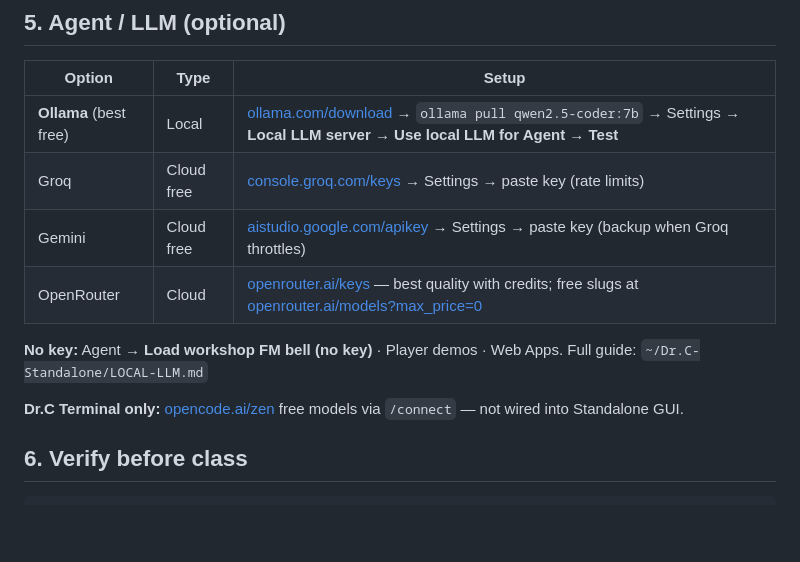
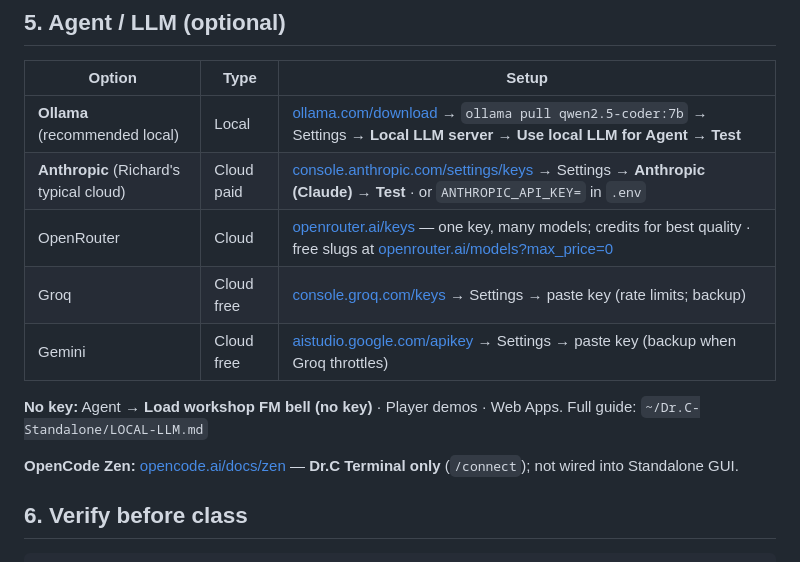
Before and after one commit to csounder/Dr.C-Workshop-Demo, a Markdown page: MAC-ATTENDEE-HANDOUT.md, the part around the change. GitHub-like rendering; blank space fills up the shorter version.

```diff
--- a/MAC-ATTENDEE-HANDOUT.md
+++ b/MAC-ATTENDEE-HANDOUT.md
@@ -74,14 +74,15 @@ Launcher prepends `~/bin` + `~/Applications/Csound` so Csound 7 wins over Homebr
 
 | Option | Type | Setup |
 |--------|------|-------|
-| **Ollama** (best free) | Local | [ollama.com/download](https://ollama.com/download) → `ollama pull qwen2.5-coder:7b` → Settings → **Local LLM server** → **Use local LLM for Agent** → **Test** |
-| Groq | Cloud free | [console.groq.com/keys](https://console.groq.com/keys) → Settings → paste key (rate limits) |
+| **Ollama** (recommended local) | Local | [ollama.com/download](https://ollama.com/download) → `ollama pull qwen2.5-coder:7b` → Settings → **Local LLM server** → **Use local LLM for Agent** → **Test** |
+| **Anthropic** (Richard's typical cloud) | Cloud paid | [console.anthropic.com/settings/keys](https://console.anthropic.com/settings/keys) → Settings → **Anthropic (Claude)** → **Test** · or `ANTHROPIC_API_KEY=` in `.env` |
+| OpenRouter | Cloud | [openrouter.ai/keys](https://openrouter.ai/keys) — one key, many models; credits for best quality · free slugs at [openrouter.ai/models?max_price=0](https://openrouter.ai/models?max_price=0) |
+| Groq | Cloud free | [console.groq.com/keys](https://console.groq.com/keys) → Settings → paste key (rate limits; backup) |
 | Gemini | Cloud free | [aistudio.google.com/apikey](https://aistudio.google.com/apikey) → Settings → paste key (backup when Groq throttles) |
-| OpenRouter | Cloud | [openrouter.ai/keys](https://openrouter.ai/keys) — best quality with credits; free slugs at [openrouter.ai/models?max_price=0](https://openrouter.ai/models?max_price=0) |
 
 **No key:** Agent → **Load workshop FM bell (no key)** · Player demos · Web Apps. Full guide: `~/Dr.C-Standalone/LOCAL-LLM.md`
 
-**Dr.C Terminal only:** [opencode.ai/zen](https://opencode.ai/docs/zen/) free models via `/connect` — not wired into Standalone GUI.
+**OpenCode Zen:** [opencode.ai/docs/zen](https://opencode.ai/docs/zen/) — **Dr.C Terminal only** (`/connect`); not wired into Standalone GUI.
 
 ## 6. Verify before class
 
```
Also changed, not shown: LINUX-ATTENDEE-HANDOUT.md (+5 -4 lines).
